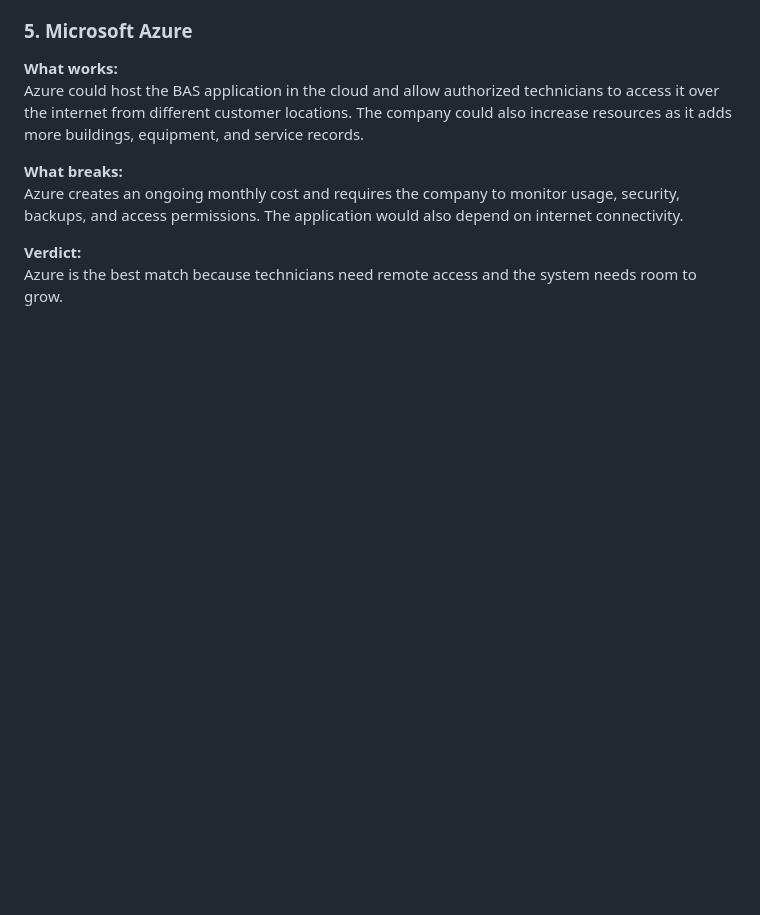
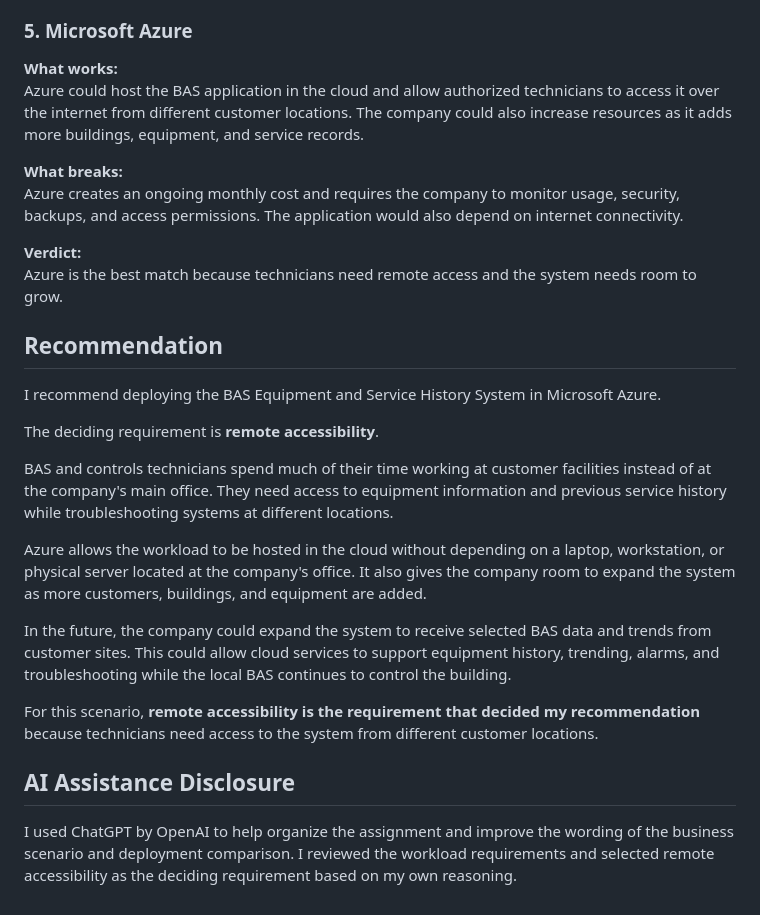
Before and after one commit to arglil/cit386-argin-lilagan, a Markdown page: module01/deployment-comparison.md, the part around the change. Drawn GitHub-style; blank space fills up the shorter version.

Commit message:
Add Azure recommendation and deciding requirement

```diff
--- a/module01/deployment-comparison.md
+++ b/module01/deployment-comparison.md
@@ -80,3 +80,21 @@ Azure creates an ongoing monthly cost and requires the company to monitor usage,
 
 **Verdict:**
 Azure is the best match because technicians need remote access and the system needs room to grow.
+
+## Recommendation
+
+I recommend deploying the BAS Equipment and Service History System in Microsoft Azure.
+
+The deciding requirement is **remote accessibility**.
+
+BAS and controls technicians spend much of their time working at customer facilities instead of at the company's main office. They need access to equipment information and previous service history while troubleshooting systems at different locations.
+
+Azure allows the workload to be hosted in the cloud without depending on a laptop, workstation, or physical server located at the company's office. It also gives the company room to expand the system as more customers, buildings, and equipment are added.
+
+In the future, the company could expand the system to receive selected BAS data and trends from customer sites. This could allow cloud services to support equipment history, trending, alarms, and troubleshooting while the local BAS continues to control the building.
+
+For this scenario, **remote accessibility is the requirement that decided my recommendation** because technicians need access to the system from different customer locations.
+
+## AI Assistance Disclosure
+
+I used ChatGPT by OpenAI to help organize the assignment and improve the wording of the business scenario and deployment comparison. I reviewed the workload requirements and selected remote accessibility as the deciding requirement based on my own reasoning.
```
